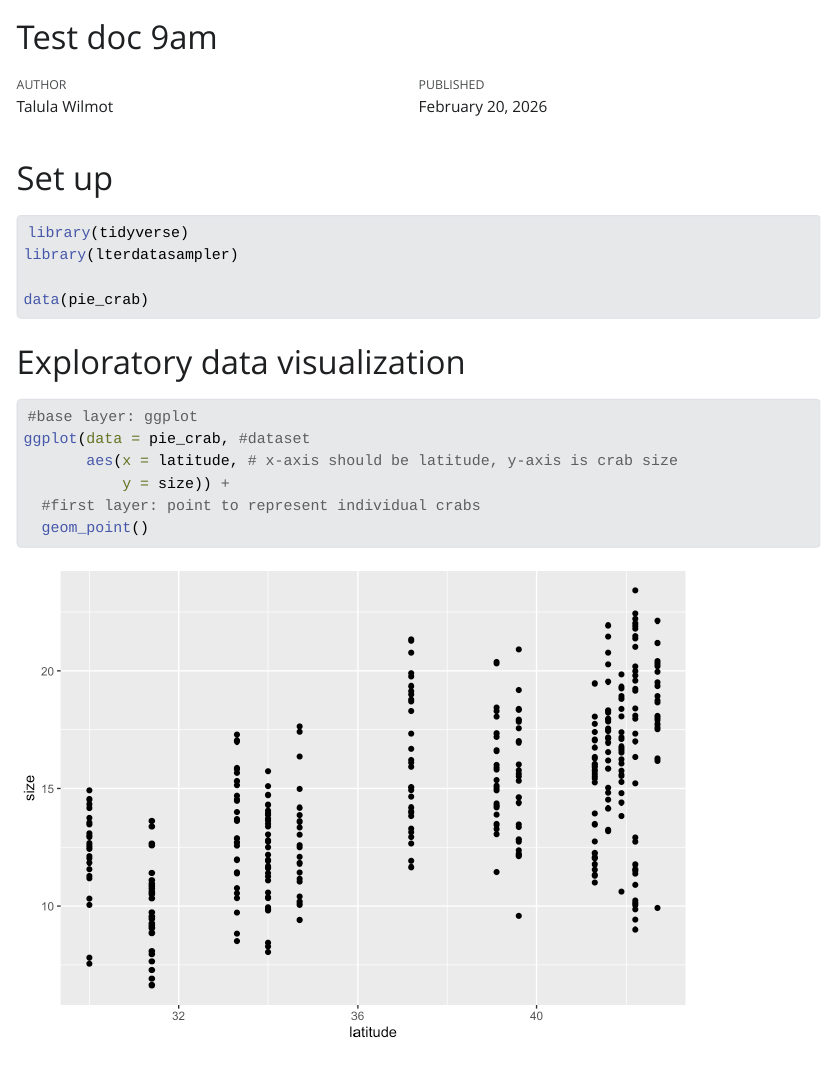
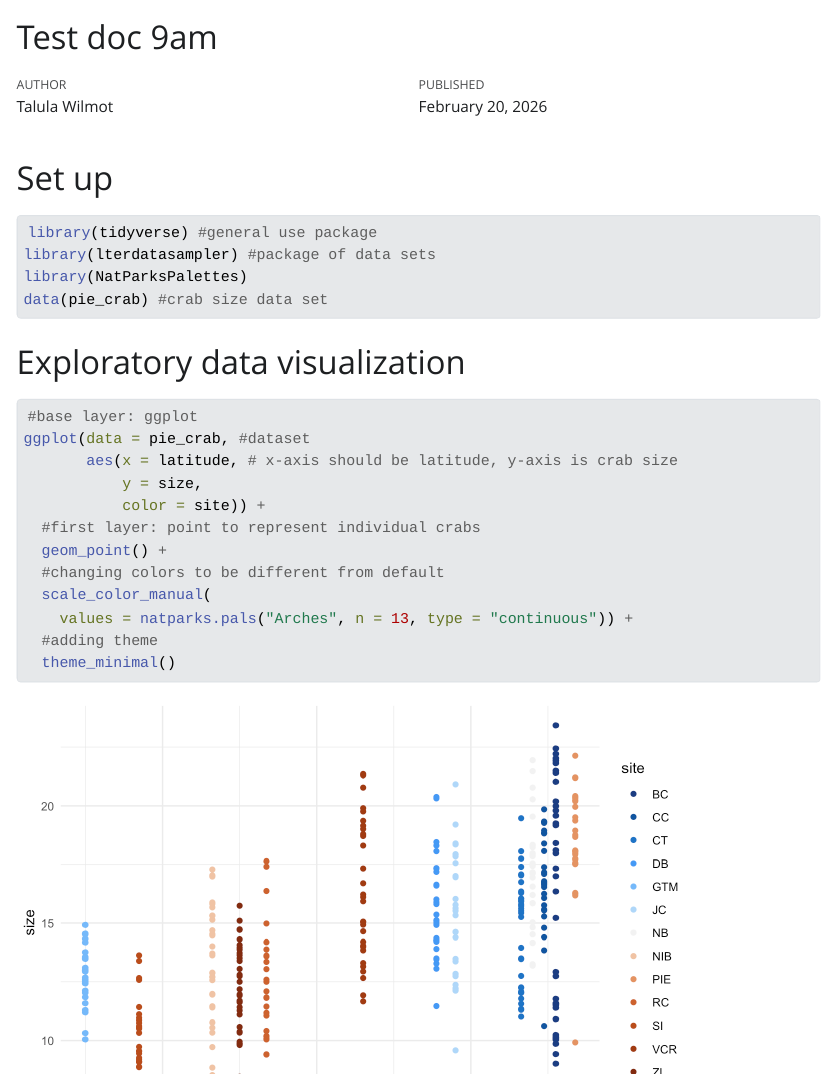
Before and after one commit to talularwilmot/winter-2026_test-repo_9-AM, a Quarto document (Test doc 9am.qmd): the page in a window 1100 px wide, from its top. The pictures show the output file Test doc 9am.html that the author committed with the source, opened offline; Quarto's library style sheets are replaced by a plain one without menus.

Commit message:
adding custom colors and theme

````diff
--- a/Test doc 9am.qmd
+++ b/Test doc 9am.qmd
@@ -11,10 +11,10 @@
 #| label: packages and data
 #| message: false
 
-library(tidyverse)
-library(lterdatasampler)
-
-data(pie_crab)
+library(tidyverse) #general use package
+library(lterdatasampler) #package of data sets
+library(NatParksPalettes)
+data(pie_crab) #crab size data set
 ```
 
 # Exploratory data visualization
@@ -25,7 +25,14 @@
 #base layer: ggplot
 ggplot(data = pie_crab, #dataset
        aes(x = latitude, # x-axis should be latitude, y-axis is crab size
-           y = size)) +
+           y = size,
+           color = site)) +
   #first layer: point to represent individual crabs
-  geom_point()
+  geom_point() +
+  #changing colors to be different from default
+  scale_color_manual(
+    values = natparks.pals("Arches", n = 13, type = "continuous")) +
+  #adding theme
+  theme_minimal()
 ```
+#
````
Also changed, not shown: Test doc 9am.html, Test-doc-9am_files/figure-html/latitiude and size plot-1.png.
